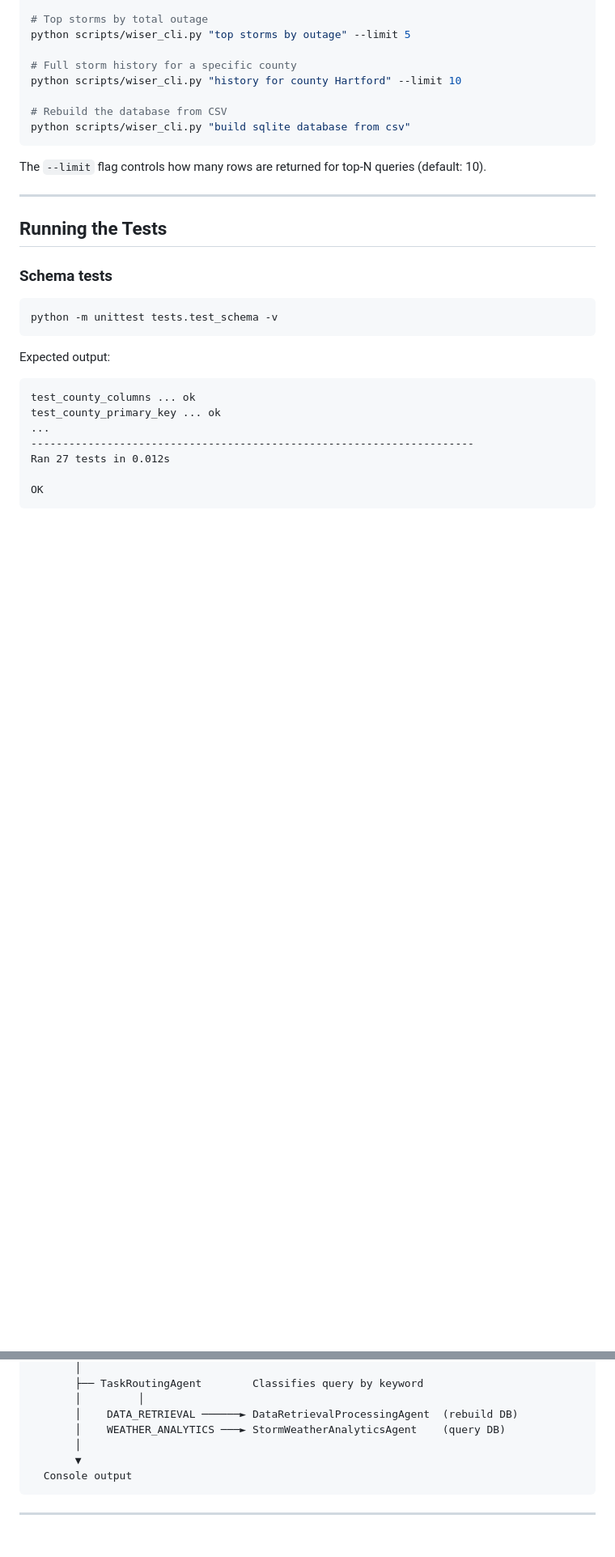
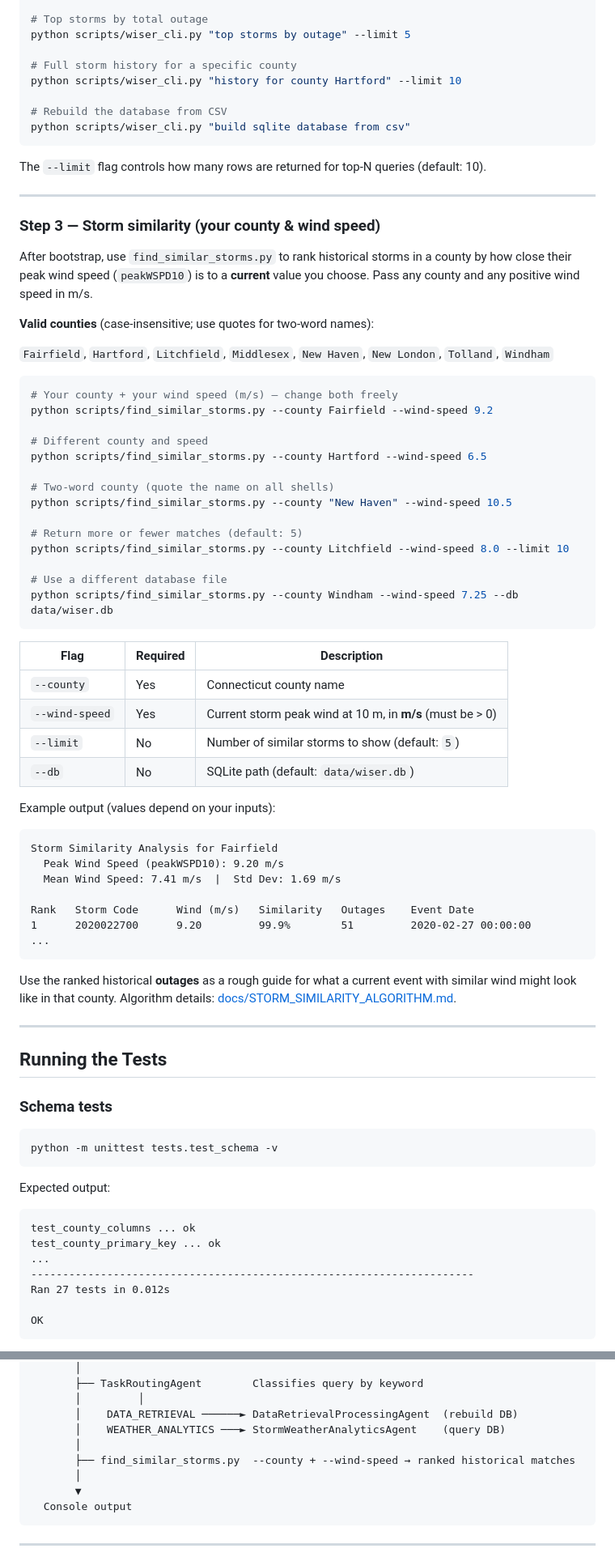
Before and after one commit to jgb23002/WISER, a Markdown page: README.md, 2 parts joined by grey strips. Shown at 81% size. Drawn GitHub-style; blank space fills up the shorter version.

````diff
--- a/README.md
+++ b/README.md
@@ -107,6 +107,54 @@ The `--limit` flag controls how many rows are returned for top-N queries (defaul
 
 ---
 
+### Step 3 — Storm similarity (your county & wind speed)
+
+After bootstrap, use `find_similar_storms.py` to rank historical storms in a county by how close their peak wind speed (`peakWSPD10`) is to a **current** value you choose. Pass any county and any positive wind speed in m/s.
+
+**Valid counties** (case-insensitive; use quotes for two-word names):
+
+`Fairfield`, `Hartford`, `Litchfield`, `Middlesex`, `New Haven`, `New London`, `Tolland`, `Windham`
+
+```bash
+# Your county + your wind speed (m/s) — change both freely
+python scripts/find_similar_storms.py --county Fairfield --wind-speed 9.2
+
+# Different county and speed
+python scripts/find_similar_storms.py --county Hartford --wind-speed 6.5
+
+# Two-word county (quote the name on all shells)
+python scripts/find_similar_storms.py --county "New Haven" --wind-speed 10.5
+
+# Return more or fewer matches (default: 5)
+python scripts/find_similar_storms.py --county Litchfield --wind-speed 8.0 --limit 10
+
+# Use a different database file
+python scripts/find_similar_storms.py --county Windham --wind-speed 7.25 --db data/wiser.db
+```
+
+| Flag | Required | Description |
+|---|---|---|
+| `--county` | Yes | Connecticut county name |
+| `--wind-speed` | Yes | Current storm peak wind at 10 m, in **m/s** (must be > 0) |
+| `--limit` | No | Number of similar storms to show (default: `5`) |
+| `--db` | No | SQLite path (default: `data/wiser.db`) |
+
+Example output (values depend on your inputs):
+
+```
+Storm Similarity Analysis for Fairfield
+  Peak Wind Speed (peakWSPD10): 9.20 m/s
+  Mean Wind Speed: 7.41 m/s  |  Std Dev: 1.69 m/s
+
+Rank   Storm Code      Wind (m/s)   Similarity   Outages    Event Date
+1      2020022700      9.20         99.9%        51         2020-02-27 00:00:00
+...
+```
+
+Use the ranked historical **outages** as a rough guide for what a current event with similar wind might look like in that county. Algorithm details: [docs/STORM_SIMILARITY_ALGORITHM.md](docs/STORM_SIMILARITY_ALGORITHM.md).
+
+---
+
 ## Running the Tests
 
 ### Schema tests
@@ -232,6 +251,8 @@ data/wiser.db             SQLite database with 3 normalized tables + 3 indexes
        │         │
        │    DATA_RETRIEVAL ──────► DataRetrievalProcessingAgent  (rebuild DB)
        │    WEATHER_ANALYTICS ───► StormWeatherAnalyticsAgent    (query DB)
+       │
+       ├── find_similar_storms.py  --county + --wind-speed → ranked historical matches
        │
        ▼
   Console output
````
Also changed, not shown: other parts of README.md (+9 -38 lines).
